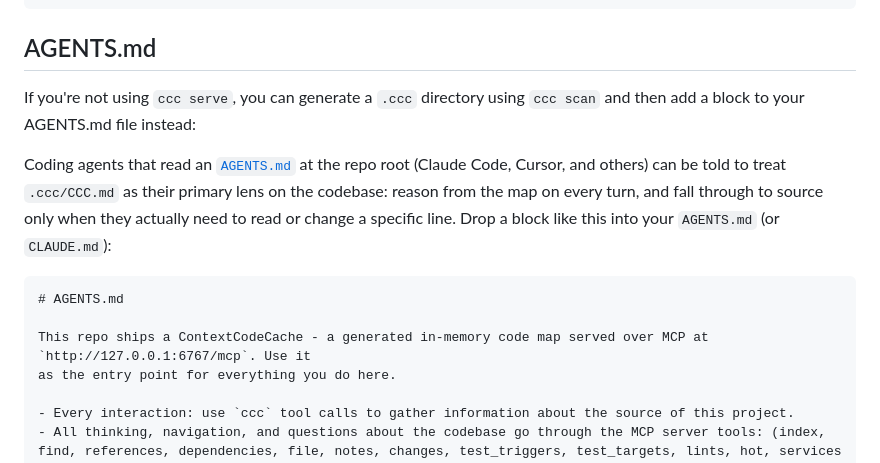
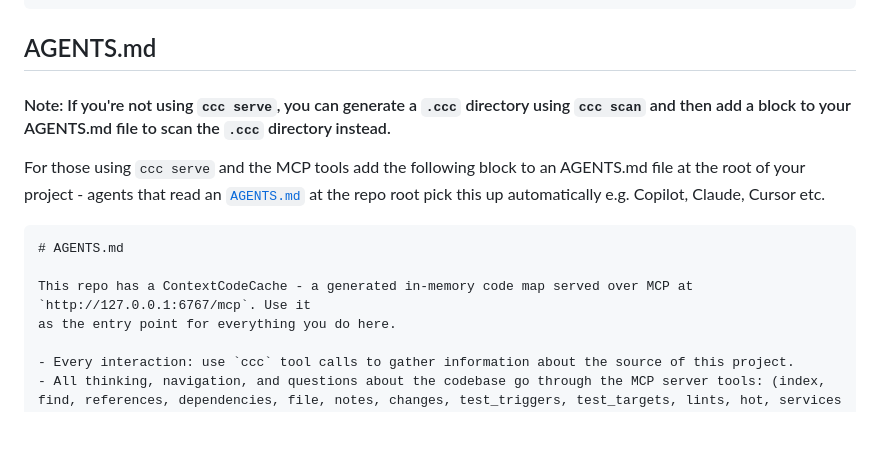
Before and after one commit to colwill/ccc, a Markdown page: README.md, the part around the change. Rendered like a GitHub page; blank space fills up the shorter version.

````diff
--- a/README.md
+++ b/README.md
@@ -127,18 +127,14 @@ The `.ccc/map.json` file is used to hint to ccc where to find dependencies, for
 
 ## AGENTS.md
 
-If you're not using `ccc serve`, you can generate a `.ccc` directory using `ccc scan` and then add a block to your AGENTS.md file instead:
+#### Note: If you're not using `ccc serve`, you can generate a `.ccc` directory using `ccc scan` and then add a block to your AGENTS.md file  to scan the `.ccc` directory instead.
 
-Coding agents that read an [`AGENTS.md`](https://agents.md) at the repo root
-(Claude Code, Cursor, and others) can be told to treat `.ccc/CCC.md` as their
-primary lens on the codebase: reason from the map on every turn, and fall
-through to source only when they actually need to read or change a specific
-line. Drop a block like this into your `AGENTS.md` (or `CLAUDE.md`):
+For those using `ccc serve` and the MCP tools add the following block to an AGENTS.md file at the root of your project - agents that read an [`AGENTS.md`](https://agents.md) at the repo root pick this up automatically e.g. Copilot, Claude, Cursor etc.
 
 ```md
 # AGENTS.md
 
-This repo ships a ContextCodeCache - a generated in-memory code map served over MCP at `http://127.0.0.1:6767/mcp`. Use it
+This repo has a ContextCodeCache - a generated in-memory code map served over MCP at `http://127.0.0.1:6767/mcp`. Use it
 as the entry point for everything you do here.
 
 - Every interaction: use `ccc` tool calls to gather information about the source of this project.
````
